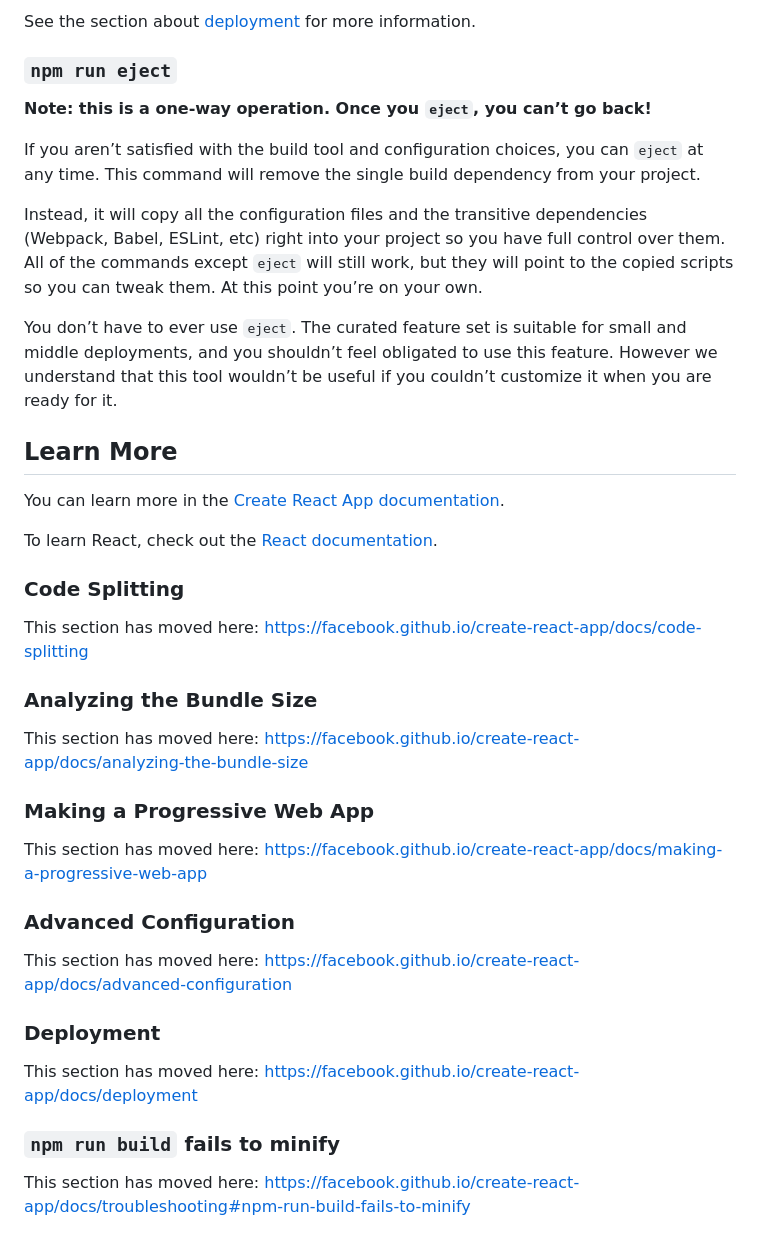
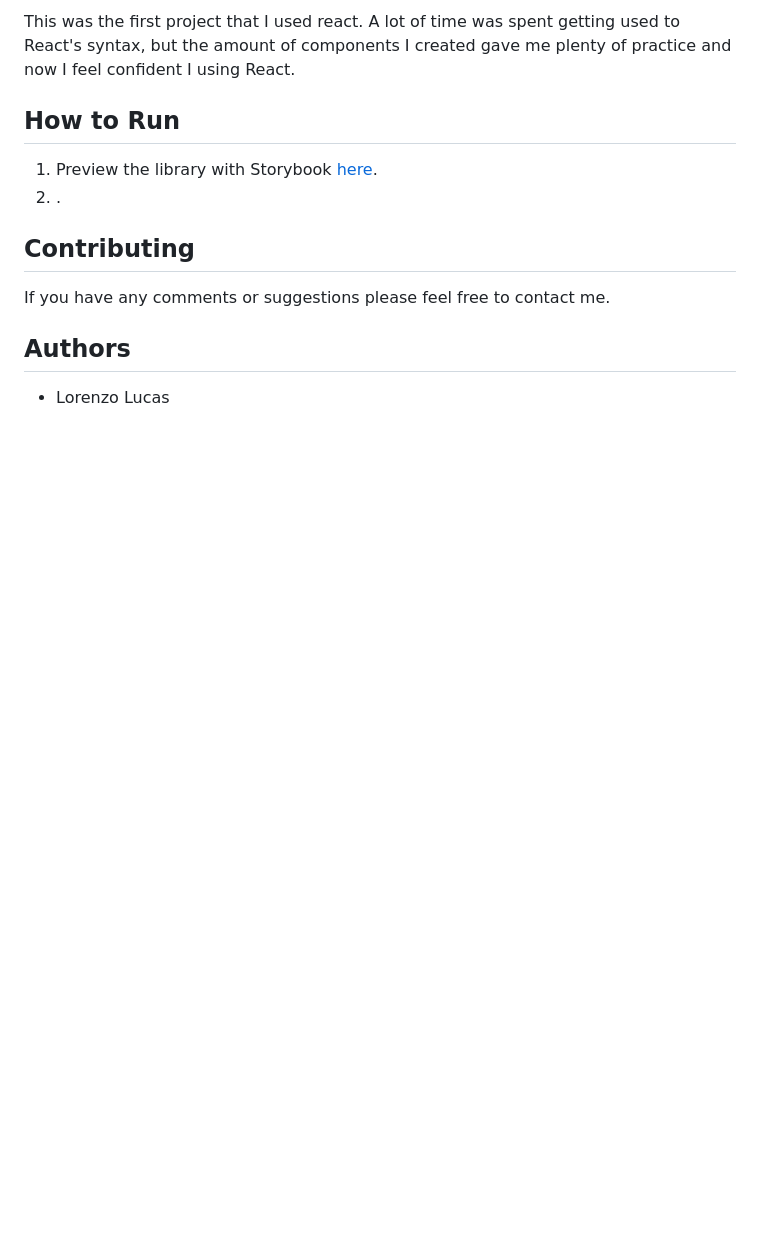
Before and after one commit to llucas314/component-library, a Markdown page: README.md, the part around one of its changes. GitHub-like rendering; blank space fills up the shorter version.

```diff
--- a/README.md
+++ b/README.md
@@ -27,42 +24,17 @@ Your app is ready to be deployed!
 
-See the section about [deployment](https://facebook.github.io/create-react-app/docs/deployment) for more information.
+This was the first project that I used react. A lot of time was spent getting used to React's syntax, but the amount of components I created gave me plenty of practice and now I feel confident I using React.
 
-### `npm run eject`
+## How to Run
 
-**Note: this is a one-way operation. Once you `eject`, you can’t go back!**
+1. Preview the library with Storybook [here](https://trusting-shirley-06f0a4.netlify.com).
+2. .
 
-If you aren’t satisfied with the build tool and configuration choices, you can `eject` at any time. This command will remove the single build dependency from your project.
 
-Instead, it will copy all the configuration files and the transitive dependencies (Webpack, Babel, ESLint, etc) right into your project so you have full control over them. All of the commands except `eject` will still work, but they will point to the copied scripts so you can tweak them. At this point you’re on your own.
+## Contributing
 
-You don’t have to ever use `eject`. The curated feature set is suitable for small and middle deployments, and you shouldn’t feel obligated to use this feature. However we understand that this tool wouldn’t be useful if you couldn’t customize it when you are ready for it.
+If you have any comments or suggestions please feel free to contact me.
 
-## Learn More
 
-You can learn more in the [Create React App documentation](https://facebook.github.io/create-react-app/docs/getting-started).
+## Authors
 
-To learn React, check out the [React documentation](https://reactjs.org/).
-
-### Code Splitting
-
-This section has moved here: https://facebook.github.io/create-react-app/docs/code-splitting
-
-### Analyzing the Bundle Size
-
-This section has moved here: https://facebook.github.io/create-react-app/docs/analyzing-the-bundle-size
-
-### Making a Progressive Web App
-
-This section has moved here: https://facebook.github.io/create-react-app/docs/making-a-progressive-web-app
-
-### Advanced Configuration
-
-This section has moved here: https://facebook.github.io/create-react-app/docs/advanced-configuration
-
-### Deployment
-
-This section has moved here: https://facebook.github.io/create-react-app/docs/deployment
-
-### `npm run build` fails to minify
-
-This section has moved here: https://facebook.github.io/create-react-app/docs/troubleshooting#npm-run-build-fails-to-minify
+* Lorenzo Lucas
```
Also changed, not shown: other parts of README.md (+13 -16 lines), images/thumbnail1.png (added), images/thumbnail2.png (added), images/thumbnail3.png (added), 4 other files.
